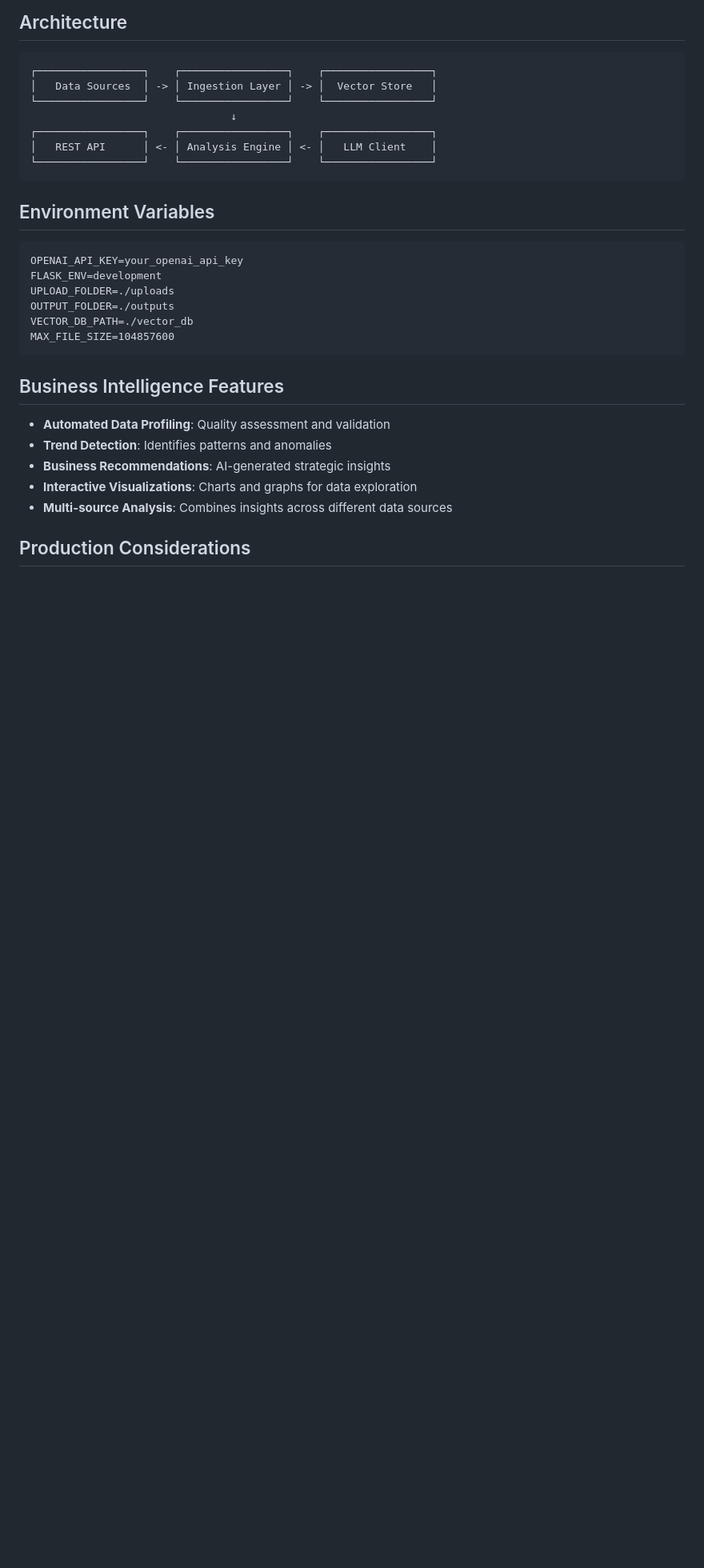
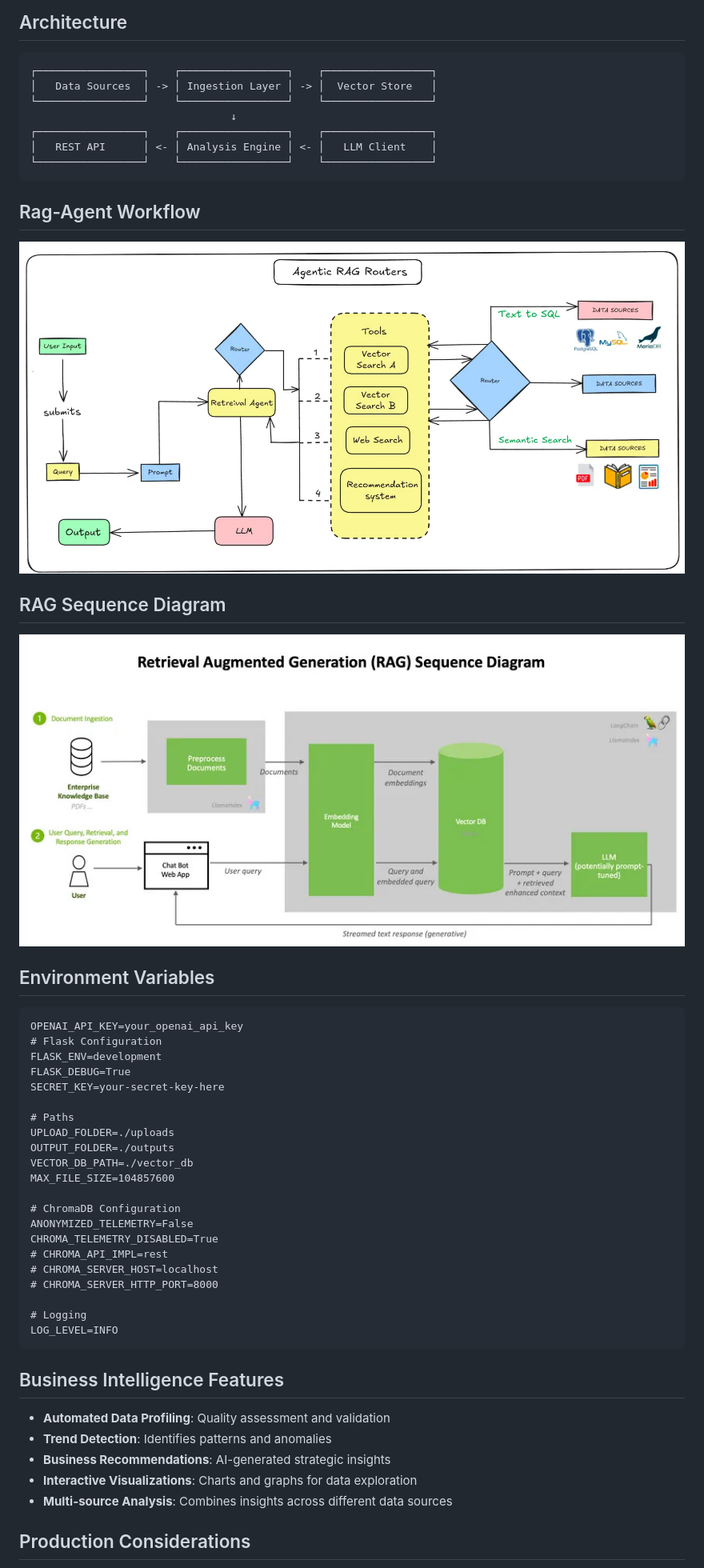
Before and after one commit to Satyam6024/JK-Cement-GPT, a Markdown page: README.md, the part around one of its changes. Shown at 80% size. GitHub-like rendering; blank space fills up the shorter version.

````diff
--- a/README.md
+++ b/README.md
@@ -77,14 +80,38 @@ curl http://localhost:5000/api/insights/file-id-here
 └─────────────────┘    └─────────────────┘    └─────────────────┘
 ```
 
+
+## Rag-Agent Workflow
+![alt text](https://github.com/Satyam6024/JK-Cement-GPT/blob/main/workflow_rag_agent.jpg?raw=true)
+
+
+## RAG Sequence Diagram
+![alt text](https://github.com/Satyam6024/JK-Cement-GPT/blob/main/rag-pipeline-ingest-query-flow-b.jpg?raw=true)
+
+
 ## Environment Variables
 ```
 OPENAI_API_KEY=your_openai_api_key
+# Flask Configuration
 FLASK_ENV=development
+FLASK_DEBUG=True
+SECRET_KEY=your-secret-key-here
+
+# Paths
 UPLOAD_FOLDER=./uploads
 OUTPUT_FOLDER=./outputs
 VECTOR_DB_PATH=./vector_db
 MAX_FILE_SIZE=104857600
+
+# ChromaDB Configuration
+ANONYMIZED_TELEMETRY=False
+CHROMA_TELEMETRY_DISABLED=True
+# CHROMA_API_IMPL=rest
+# CHROMA_SERVER_HOST=localhost
+# CHROMA_SERVER_HTTP_PORT=8000
+
+# Logging
+LOG_LEVEL=INFO
 ```
 
 ## Business Intelligence Features
````
Also changed, not shown: other parts of README.md (+4 -0 lines).
